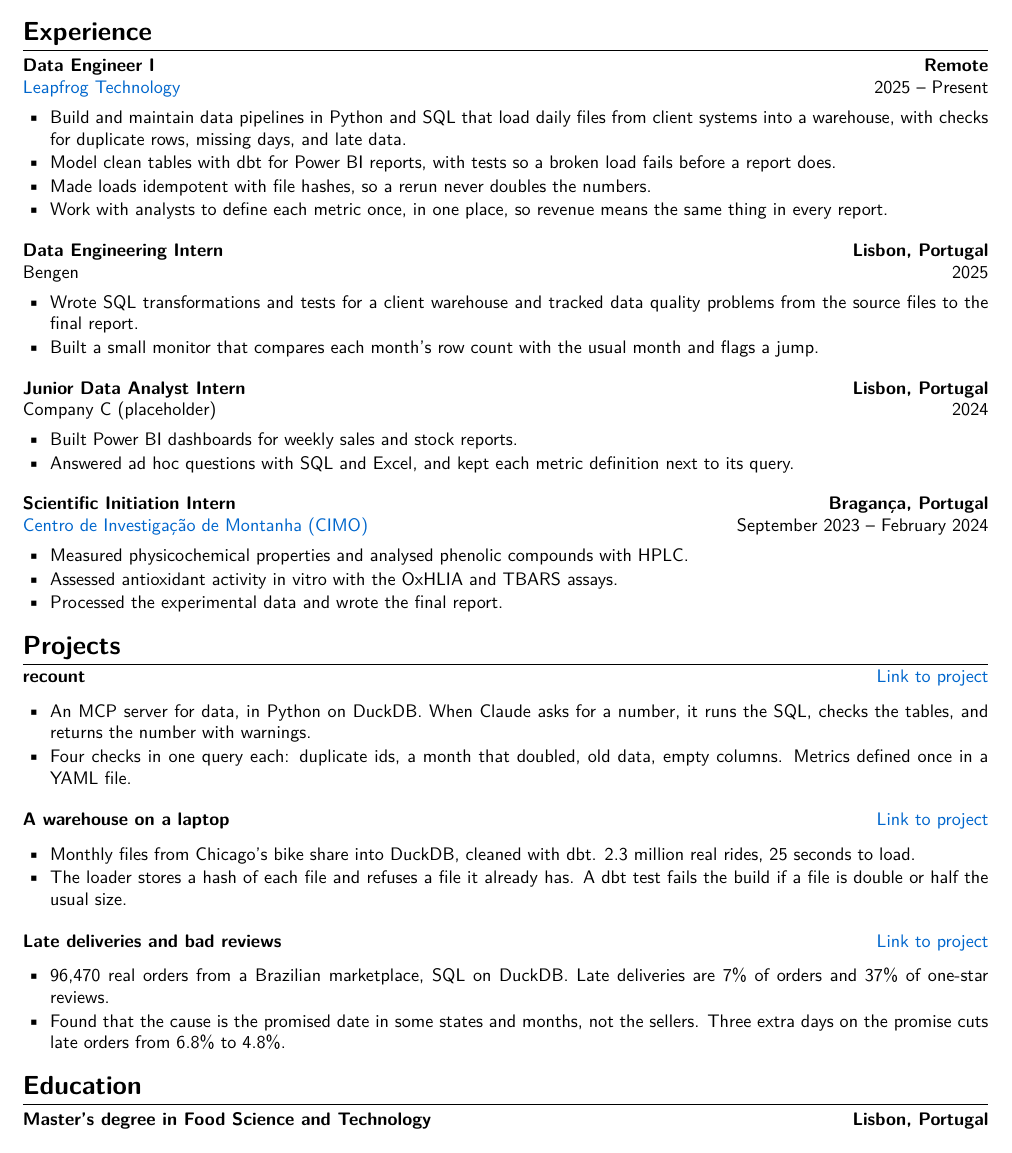
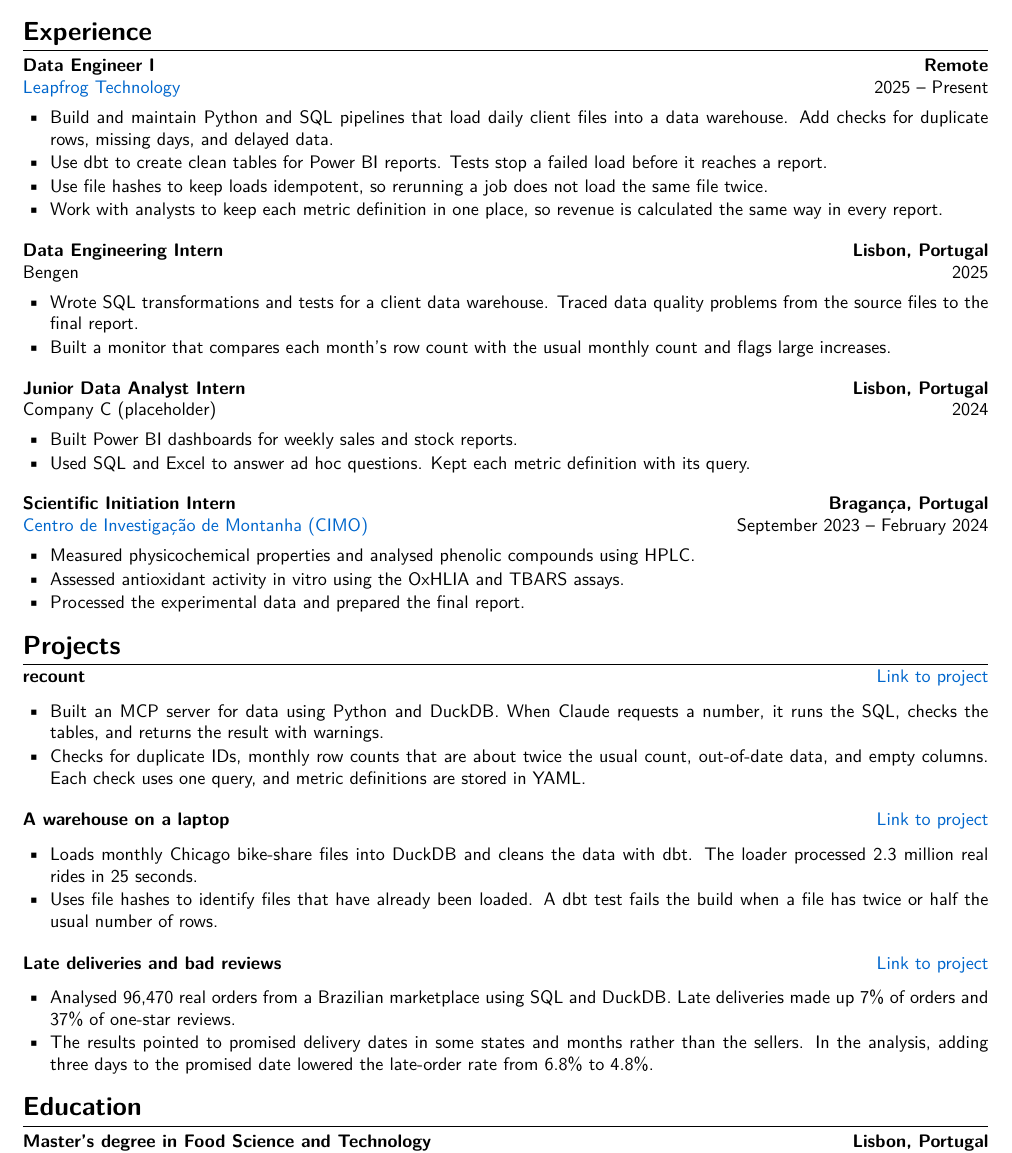
Before and after one commit to manisha-subedi/manisha-subedi.github.io, a LaTeX CV (cv/manisha-subedi-cv.tex): part of the page before the commit and part of page 1 of 2 after it, cut so that both start at the same text. Compiled offline with pdfLaTeX.

Commit message:
CV: wording from Manisha, Databricks in skills
Co-Authored-By: Claude Fable 5.1 <noreply@anthropic.com>

```diff
--- a/cv/manisha-subedi-cv.tex
+++ b/cv/manisha-subedi-cv.tex
@@ -63,10 +63,10 @@
     {Remote}{2025 -- Present}
 
 \begin{itemize}
-    \item Build and maintain data pipelines in Python and SQL that load daily files from client systems into a warehouse, with checks for duplicate rows, missing days, and late data.
-    \item Model clean tables with dbt for Power BI reports, with tests so a broken load fails before a report does.
-    \item Made loads idempotent with file hashes, so a rerun never doubles the numbers.
-    \item Work with analysts to define each metric once, in one place, so revenue means the same thing in every report.
+    \item Build and maintain Python and SQL pipelines that load daily client files into a data warehouse. Add checks for duplicate rows, missing days, and delayed data.
+    \item Use dbt to create clean tables for Power BI reports. Tests stop a failed load before it reaches a report.
+    \item Use file hashes to keep loads idempotent, so rerunning a job does not load the same file twice.
+    \item Work with analysts to keep each metric definition in one place, so revenue is calculated the same way in every report.
 \end{itemize}
 
 \vspace{4pt}
@@ -76,8 +76,8 @@
     {Lisbon, Portugal}{2025}
 
 \begin{itemize}
-    \item Wrote SQL transformations and tests for a client warehouse and tracked data quality problems from the source files to the final report.
-    \item Built a small monitor that compares each month's row count with the usual month and flags a jump.
+    \item Wrote SQL transformations and tests for a client data warehouse. Traced data quality problems from the source files to the final report.
+    \item Built a monitor that compares each month's row count with the usual monthly count and flags large increases.
 \end{itemize}
 
 \vspace{4pt}
@@ -88,7 +88,7 @@
 
 \begin{itemize}
     \item Built Power BI dashboards for weekly sales and stock reports.
-    \item Answered ad hoc questions with SQL and Excel, and kept each metric definition next to its query.
+    \item Used SQL and Excel to answer ad hoc questions. Kept each metric definition with its query.
 \end{itemize}
 
 \vspace{4pt}
@@ -98,9 +98,9 @@
     {Bragan\c{c}a, Portugal}{September 2023 -- February 2024}
 
 \begin{itemize}
-    \item Measured physicochemical properties and analysed phenolic compounds with HPLC.
-    \item Assessed antioxidant activity in vitro with the OxHLIA and TBARS assays.
-    \item Processed the experimental data and wrote the final report.
+    \item Measured physicochemical properties and analysed phenolic compounds using HPLC.
+    \item Assessed antioxidant activity in vitro using the OxHLIA and TBARS assays.
+    \item Processed the experimental data and prepared the final report.
 \end{itemize}
 
 %----------PROJECTS----------
@@ -108,24 +108,24 @@
 
 \noindent\textbf{recount} \hfill \href{https://github.com/manisha-subedi/recount}{\textcolor{linkblue}{Link to project}}
 \begin{itemize}
-    \item An MCP server for data, in Python on DuckDB. When Claude asks for a number, it runs the SQL, checks the tables, and returns the number with warnings.
-    \item Four checks in one query each: duplicate ids, a month that doubled, old data, empty columns. Metrics defined once in a YAML file.
+    \item Built an MCP server for data using Python and DuckDB. When Claude requests a number, it runs the SQL, checks the tables, and returns the result with warnings.
+    \item Checks for duplicate IDs, monthly row counts that are about twice the usual count, out-of-date data, and empty columns. Each check uses one query, and metric definitions are stored in YAML.
 \end{itemize}
 
 \vspace{4pt}
 
 \noindent\textbf{A warehouse on a laptop} \hfill \href{https://github.com/manisha-subedi/laptop-warehouse}{\textcolor{linkblue}{Link to project}}
 \begin{itemize}
-    \item Monthly files from Chicago's bike share into DuckDB, cleaned with dbt. 2.3 million real rides, 25 seconds to load.
-    \item The loader stores a hash of each file and refuses a file it already has. A dbt test fails the build if a file is double or half the usual size.
+    \item Loads monthly Chicago bike-share files into DuckDB and cleans the data with dbt. The loader processed 2.3 million real rides in 25 seconds.
+    \item Uses file hashes to identify files that have already been loaded. A dbt test fails the build when a file has twice or half the usual number of rows.
 \end{itemize}
 
 \vspace{4pt}
 
 \noindent\textbf{Late deliveries and bad reviews} \hfill \href{https://github.com/manisha-subedi/late-deliveries}{\textcolor{linkblue}{Link to project}}
 \begin{itemize}
-    \item 96,470 real orders from a Brazilian marketplace, SQL on DuckDB. Late deliveries are 7\% of orders and 37\% of one-star reviews.
-    \item Found that the cause is the promised date in some states and months, not the sellers. Three extra days on the promise cuts late orders from 6.8\% to 4.8\%.
+    \item Analysed 96,470 real orders from a Brazilian marketplace using SQL and DuckDB. Late deliveries made up 7\% of orders and 37\% of one-star reviews.
+    \item The results pointed to promised delivery dates in some states and months rather than the sellers. In the analysis, adding three days to the promised date lowered the late-order rate from 6.8\% to 4.8\%.
 \end{itemize}
 
 %----------EDUCATION----------
```
Also changed, not shown: cv/manisha-subedi-cv.tex (4 more changed lines), 1 other file.
